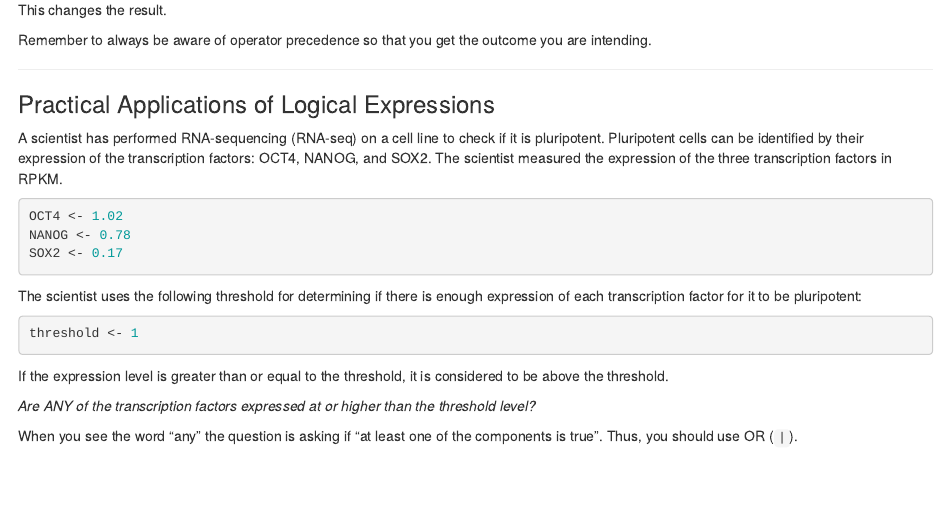
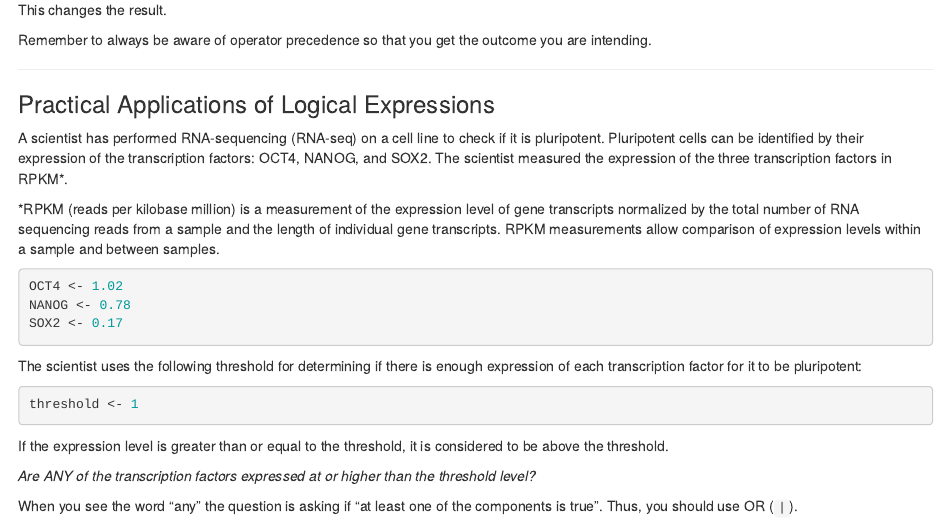
Before and after one commit to P4GDA/Week.2, an R Markdown document (2.2.Logical.Expressions/Supplement.2.2.Rmd): the page in a window 1100 px wide, from 9220 px down. Rendered offline with R 4.5, knitr and Pandoc, with nearby package versions.

Commit message:
Update Supplement.2.2.Rmd
Added definition of RPKM

````diff
--- a/2.2.Logical.Expressions/Supplement.2.2.Rmd
+++ b/2.2.Logical.Expressions/Supplement.2.2.Rmd
@@ -505,7 +505,9 @@ Remember to always be aware of operator precedence so that you get the outcome y
 
 ### Practical Applications of Logical Expressions
 
-A scientist has performed RNA-sequencing (RNA-seq) on a cell line to check if it is pluripotent. Pluripotent cells can be identified by their expression of the transcription factors: OCT4, NANOG, and SOX2. The scientist measured the expression of the three transcription factors in RPKM.
+A scientist has performed RNA-sequencing (RNA-seq) on a cell line to check if it is pluripotent. Pluripotent cells can be identified by their expression of the transcription factors: OCT4, NANOG, and SOX2. The scientist measured the expression of the three transcription factors in RPKM*.
+
+*RPKM (reads per kilobase million) is a measurement of the expression level of gene transcripts normalized by the total number of RNA sequencing reads from a sample and the length of individual gene transcripts. RPKM measurements allow comparison of expression levels within a sample and between samples.
 
 ```{r}
 OCT4 <- 1.02
````
